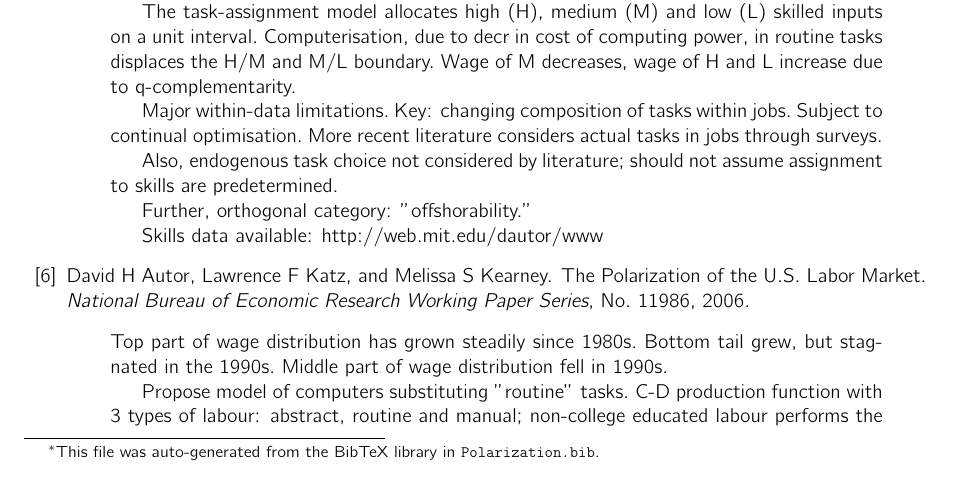
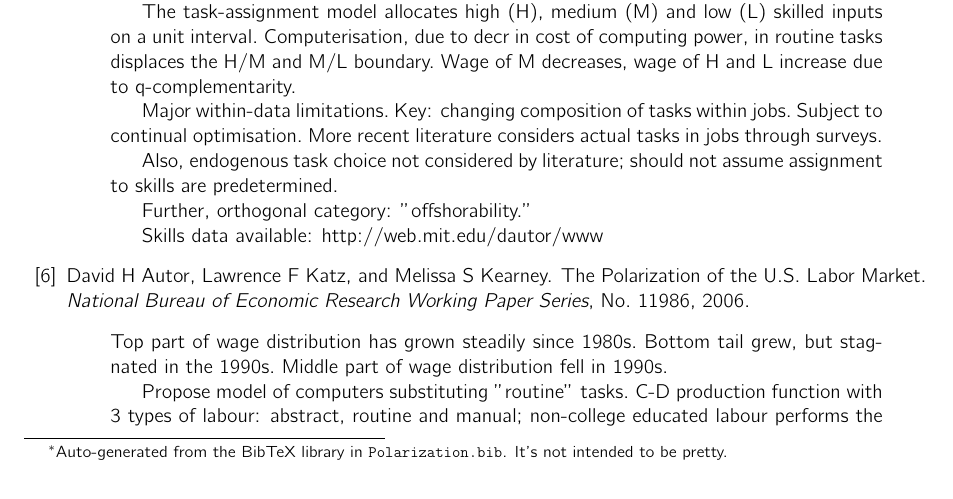
Before and after one commit to nsolcampbell/tasks, a LaTeX document (doc/annotated_bibliography.tex): part of page 1 of 4, cut so that both start at the same text. Compiled offline with pdfLaTeX.

Commit message:
bugfixes

```diff
--- a/doc/annotated_bibliography.tex
+++ b/doc/annotated_bibliography.tex
@@ -2,7 +2,8 @@
 \usepackage{cmbright}
 \usepackage{fullpage}
 \title{In-Progress Annotated Bibliography\thanks{
-This file was auto-generated from the BibTeX library in {\tt Polarization.bib}.
+Auto-generated from the BibTeX library in {\tt Polarization.bib}.
+It's not intended to be pretty.
 }}
 \author{Alex Cooper}
 \begin{document}
```
Also changed, not shown: Makefile, doc/Makefile, 1 other file.
